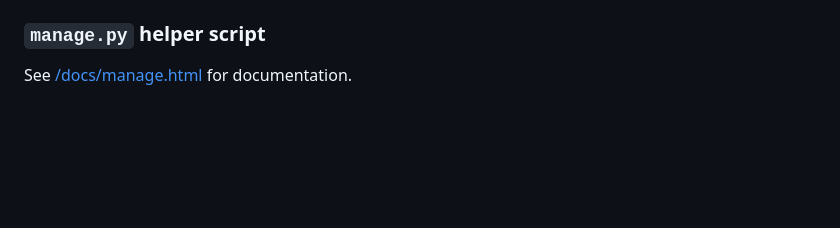
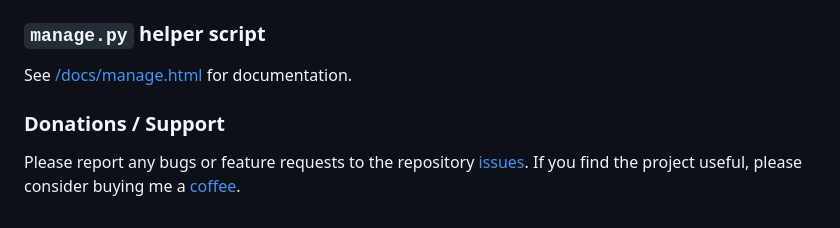
Before and after one commit to alfredholmes/TeXNotes, a Markdown page: README.md, the part around the change. Rendered like a GitHub page; blank space fills up the shorter version.

```diff
--- a/README.md
+++ b/README.md
@@ -69,3 +69,7 @@ also defined in `/template/preamble.tex`. This creates a hyperlink to the item l
 ### `manage.py` helper script
 
 See [/docs/manage.html](https://htmlpreview.github.io/?https://github.com/alfredholmes/LaTeX-Zettel/blob/main/docs/manage.html) for documentation.
+
+### Donations / Support
+
+Please report any bugs or feature requests to the repository [issues](https://github.com/alfredholmes/LaTeX-Zettel/issues). If you find the project useful, please consider buying me a [coffee](https://ko-fi.com/holmes).
```
